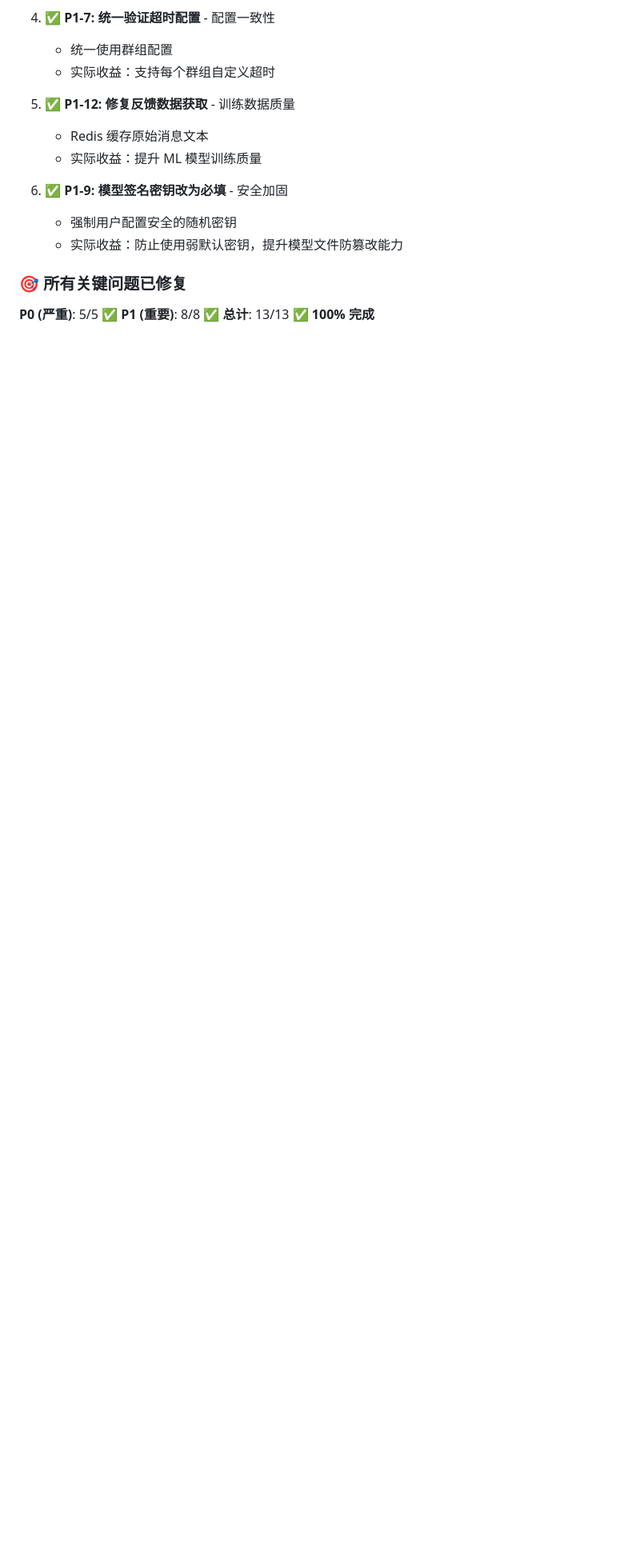
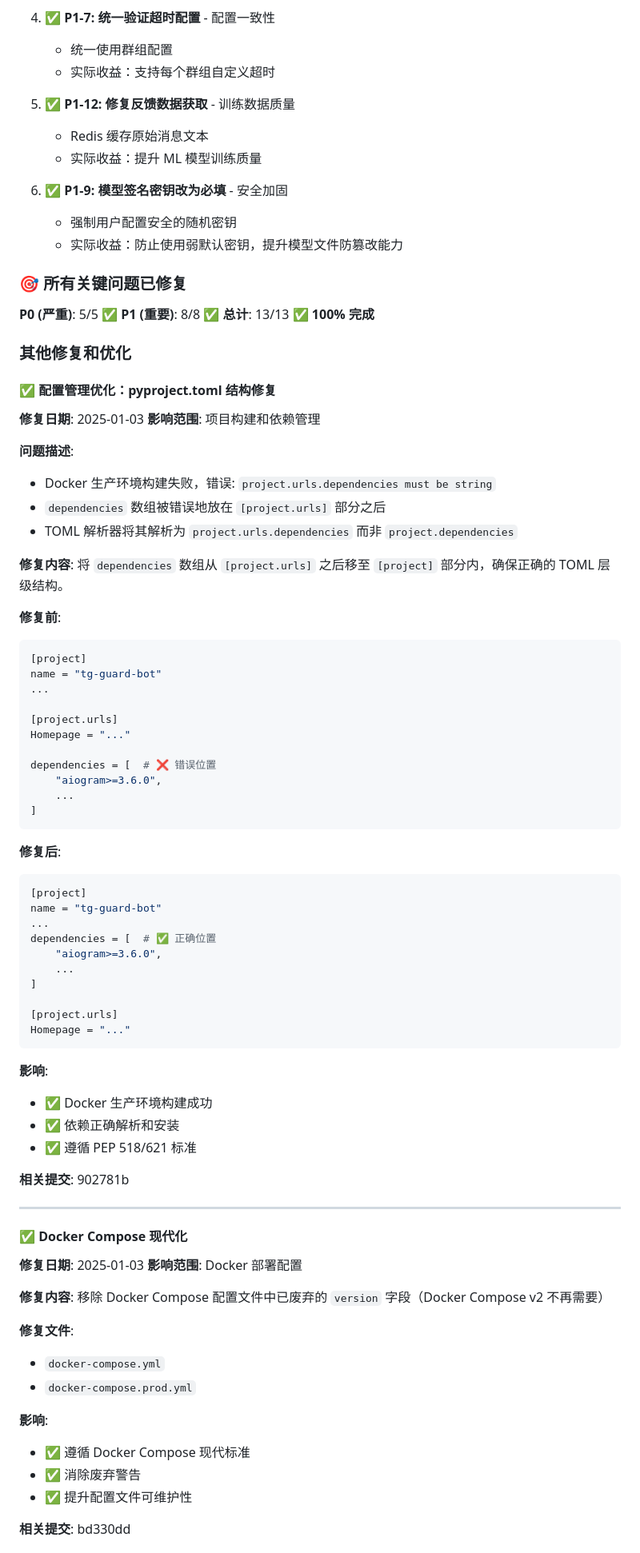
Before and after one commit to cnsunyour/tg-guard-bot, a Markdown page: FIXES_APPLIED.md, the part around one of its changes. Shown at 80% size. GitHub-like rendering; blank space fills up the shorter version.

Commit message:
docs: 更新修复报告，添加配置管理优化记录
- 记录 pyproject.toml TOML 结构修复
- 记录 Docker Compose 现代化
- 记录依赖管理现代化
- 新增"其他修复和优化"章节

````diff
--- a/FIXES_APPLIED.md
+++ b/FIXES_APPLIED.md
@@ -789,3 +789,75 @@ docker-compose logs -f bot | head -50
 **P1 (重要)**: 8/8 ✅
 **总计**: 13/13 ✅ **100% 完成**
 
+### 其他修复和优化
+
+#### ✅ 配置管理优化：pyproject.toml 结构修复
+
+**修复日期**: 2025-01-03
+**影响范围**: 项目构建和依赖管理
+
+**问题描述**:
+- Docker 生产环境构建失败，错误: `project.urls.dependencies must be string`
+- `dependencies` 数组被错误地放在 `[project.urls]` 部分之后
+- TOML 解析器将其解析为 `project.urls.dependencies` 而非 `project.dependencies`
+
+**修复内容**:
+将 `dependencies` 数组从 `[project.urls]` 之后移至 `[project]` 部分内，确保正确的 TOML 层级结构。
+
+**修复前**:
+```toml
+[project]
+name = "tg-guard-bot"
+...
+
+[project.urls]
+Homepage = "..."
+
+dependencies = [  # ❌ 错误位置
+    "aiogram>=3.6.0",
+    ...
+]
+```
+
+**修复后**:
+```toml
+[project]
+name = "tg-guard-bot"
+...
+dependencies = [  # ✅ 正确位置
+    "aiogram>=3.6.0",
+    ...
+]
+
+[project.urls]
+Homepage = "..."
+```
+
+**影响**:
+- ✅ Docker 生产环境构建成功
+- ✅ 依赖正确解析和安装
+- ✅ 遵循 PEP 518/621 标准
+
+**相关提交**: 902781b
+
+---
+
+#### ✅ Docker Compose 现代化
+
+**修复日期**: 2025-01-03
+**影响范围**: Docker 部署配置
+
+**修复内容**:
+移除 Docker Compose 配置文件中已废弃的 `version` 字段（Docker Compose v2 不再需要）
+
+**修复文件**:
+- `docker-compose.yml`
+- `docker-compose.prod.yml`
+
+**影响**:
+- ✅ 遵循 Docker Compose 现代标准
+- ✅ 消除废弃警告
+- ✅ 提升配置文件可维护性
+
+**相关提交**: bd330dd
+
````
Also changed, not shown: other parts of FIXES_APPLIED.md (+23 -0 lines).
